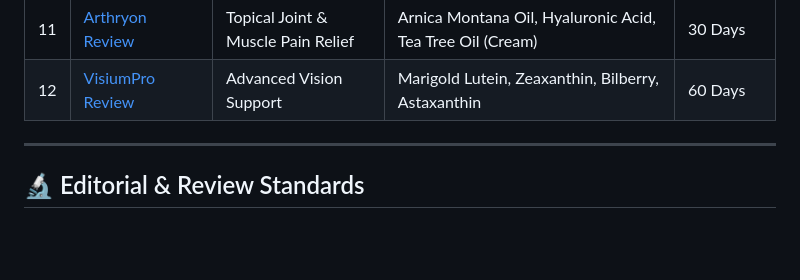
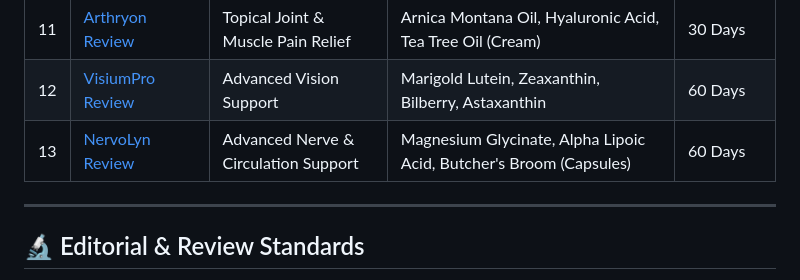
Before and after one commit to consumer-health-reports/consumer-health-reports.github.io, a Markdown page: README.md, the part around the change. GitHub-like rendering; blank space fills up the shorter version.

Commit message:
Add NervoLyn Review to the product list

```diff
--- a/README.md
+++ b/README.md
@@ -20,6 +20,7 @@ Independent dietary supplement and topical wellness reviews published for 2026.
 | 10 | [AudiLeaf Review](/audileaf-review/) | Ear Health & Auditory Stamina | Maca Root, Grape Seed, GABA, Green Tea (200mg Blend Drops) | 60 Days |
 | 11 | [Arthryon Review](/arthryon-review/) | Topical Joint & Muscle Pain Relief | Arnica Montana Oil, Hyaluronic Acid, Tea Tree Oil (Cream) | 30 Days |
 | 12 | [VisiumPro Review](/visiumpro-review/) | Advanced Vision Support | Marigold Lutein, Zeaxanthin, Bilberry, Astaxanthin | 60 Days |
+| 13 | [NervoLyn Review](/nervolyn-review/) | Advanced Nerve & Circulation Support | Magnesium Glycinate, Alpha Lipoic Acid, Butcher's Broom (Capsules) | 60 Days |
 
 ---
 
```
